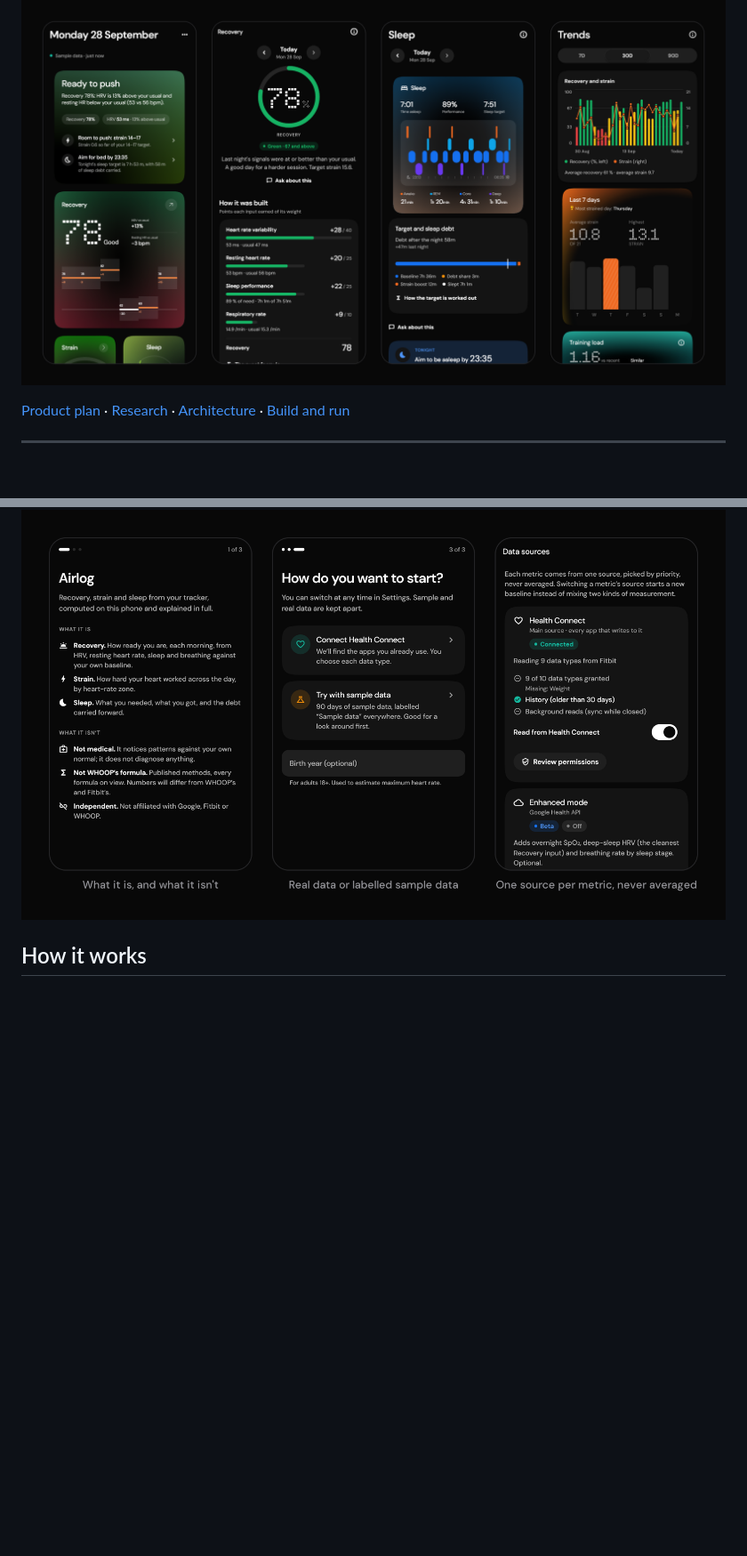
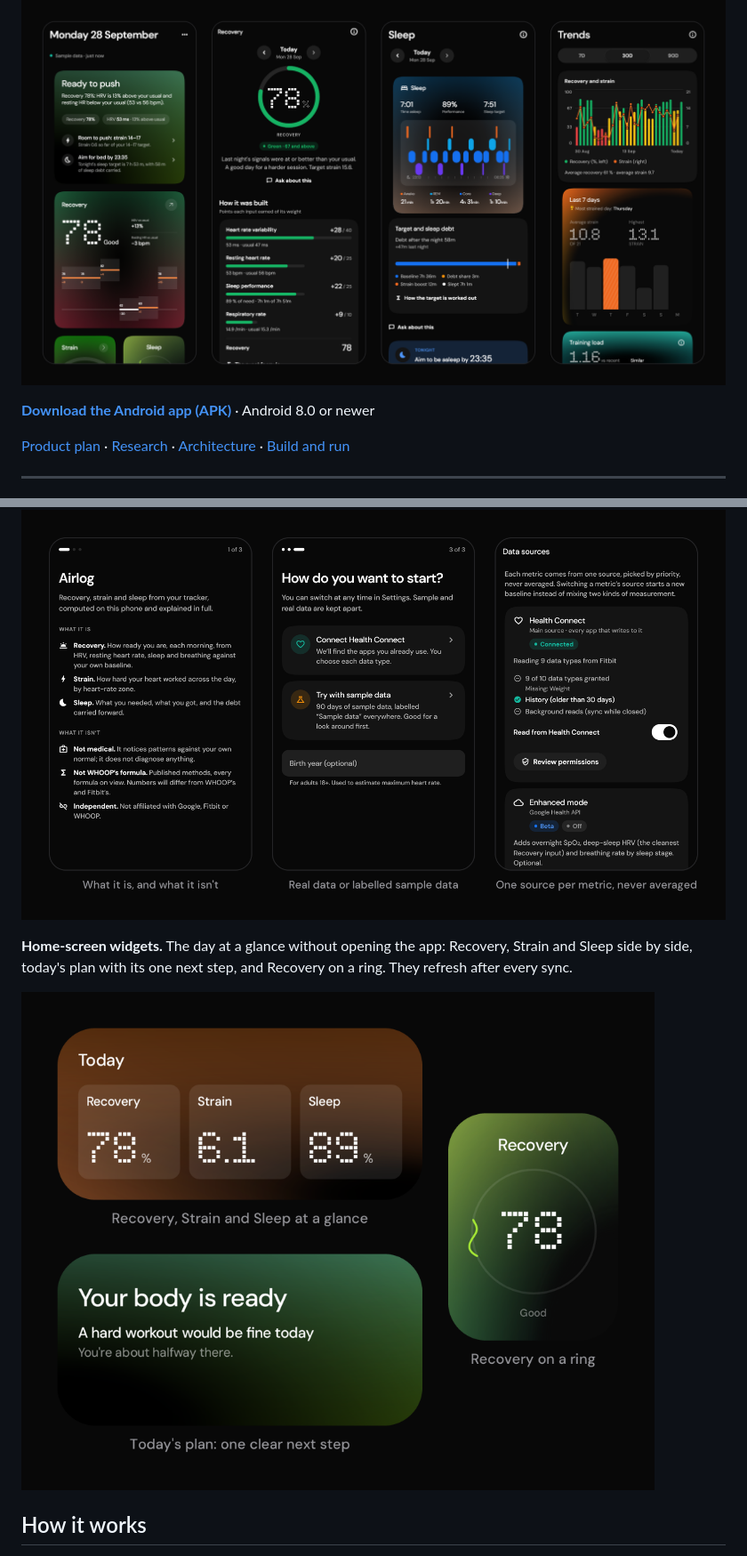
Before and after one commit to A2K2005/airlog, a Markdown page: README.md, 2 parts joined by grey strips. Shown at 89% size. Rendered like a GitHub page; pictures changed too: docs/readme/widgets.png (added); blank space fills up the shorter version.

Commit message:
README: home-screen widgets and the APK download link

```diff
--- a/README.md
+++ b/README.md
@@ -7,6 +7,8 @@ Airlog is an Android app built in Flutter. It reads raw measurements from any we
 Built end to end. Next milestone: field validation on the Fitbit Air.
 
 ![Airlog's Today, Recovery, Sleep and Trends screens for the same sample day: a plan headed "Ready to push", Recovery 78, 7 h 1 m of sleep against a 7 h 51 m target, and 30 days of recovery and strain](docs/readme/hero.png)
+
+**[Download the Android app (APK)](https://github.com/A2K2005/airlog/releases/latest)** · Android 8.0 or newer
 
 [Product plan](PRODUCT_PLAN.md) · [Research](research/) · [Architecture](app/ARCHITECTURE.md) · [Build and run](app/README.md)
 
@@ -89,6 +91,10 @@ For example, I asked for the UI to be a 1:1 copy of my Figma widget pack. Princi
 
 ![Onboarding "What it is / What it isn't"; the choice between Health Connect and sample data; the Sources screen explaining one source per metric](docs/readme/sources.png)
 
+**Home-screen widgets.** The day at a glance without opening the app: Recovery, Strain and Sleep side by side, today's plan with its one next step, and Recovery on a ring. They refresh after every sync.
+
+![Three Airlog home-screen widgets: Today with Recovery 78 %, Strain 6.1 and Sleep 89 %; the plan reading "Your body is ready. A hard workout would be fine today"; and Recovery 78, Good, on a ring](docs/readme/widgets.png)
+
 ## How it works
 
 <img src="docs/readme/overview.svg" width="100%" alt="How Airlog works. Your wearable app (Google Health, Samsung Health, Oura, WHOOP, Garmin or any app) writes to Health Connect, Android's on-device health store. On the phone, Airlog's source picker uses one app per metric, never summed or averaged: a new watch starts a fresh baseline, apps switch only after 4 silent days, and a missing signal is flagged, never guessed. The pure-Dart score engine computes Recovery, Strain, Sleep and Health Monitor against your own baseline. The TodayPlan answers how am I and what to do: state in plain words, why with the numbers, 0 to 3 actions and what it's based on (deterministic). Clean Architecture: screens never import the data layer; a pure-Dart score engine that runs without a device, with versioned formulas; no Airlog server, account or analytics.">
```
